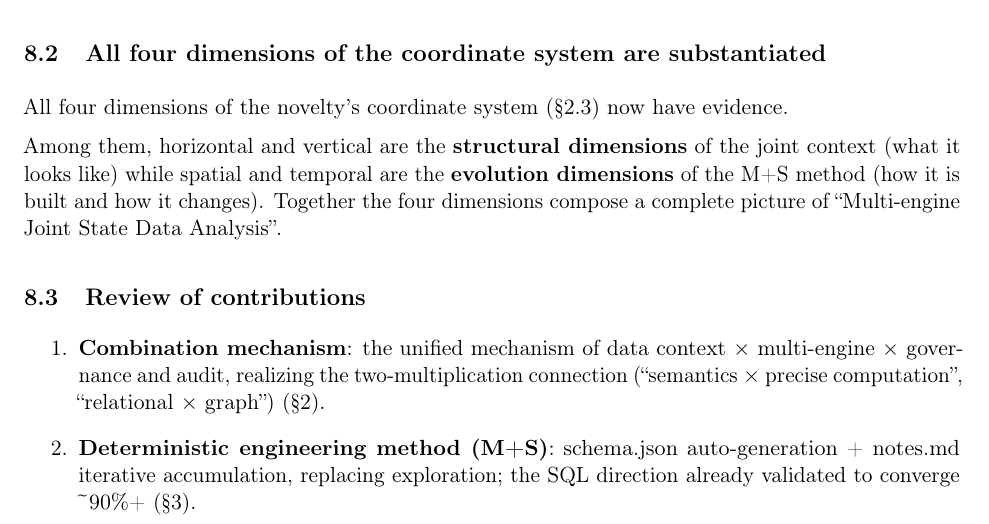
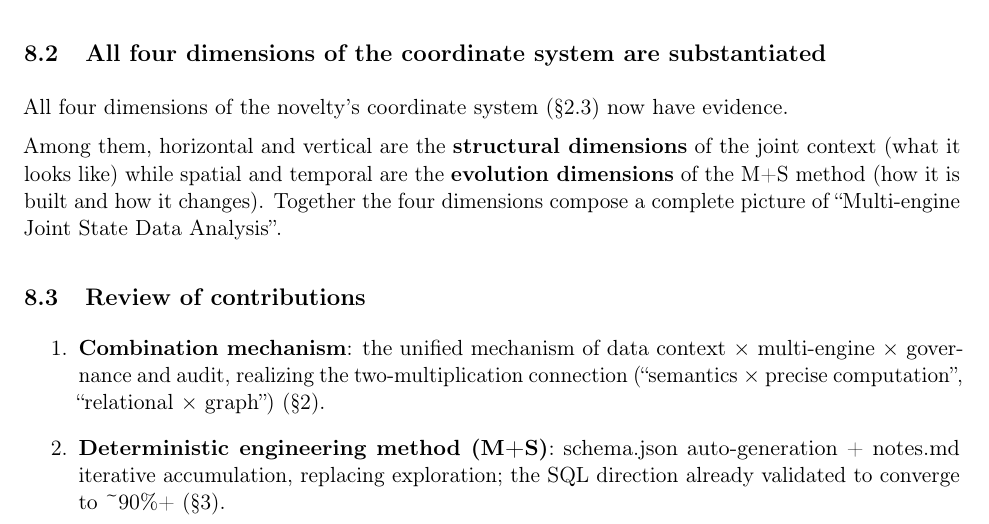
Before and after one commit to icejean/multi-engine-joint-state-data-analysis, a LaTeX paper (paper/paper.tex): part of page 30 of 34, cut so that both start at the same text. Compiled offline with pdfLaTeX.

Commit message:
fix: 'converge ~90%+' -> 'converge to ~90%+' (§8.3)
Co-Authored-By: Claude <noreply@anthropic.com>

```diff
--- a/paper/paper.tex
+++ b/paper/paper.tex
@@ -905,7 +905,7 @@ Among them, horizontal and vertical are the \textbf{structural dimensions} of th
 \item
   \textbf{Combination mechanism}: the unified mechanism of data context $\times$ multi-engine $\times$ governance and audit, realizing the two-multiplication connection (``semantics $\times$ precise computation'', ``relational $\times$ graph'') (\S{}2).
 \item
-  \textbf{Deterministic engineering method (M+S)}: schema.json auto-generation + notes.md iterative accumulation, replacing exploration; the SQL direction already validated to converge \textasciitilde90\%+ (\S{}3).
+  \textbf{Deterministic engineering method (M+S)}: schema.json auto-generation + notes.md iterative accumulation, replacing exploration; the SQL direction already validated to converge to \textasciitilde90\%+ (\S{}3).
 \item
   \textbf{Empirical dominance (SQL)}: M+S is consistently higher than single-shot in accuracy / reliability, ties pure exploration in accuracy but is faster, cheaper, and less drifty; across models it is a \textbf{weak-model amplifier} (S$\rightarrow$M+S gain inversely proportional to capability, +4pp $\rightarrow$ +14pp $\rightarrow$ +27\textasciitilde33pp) (\S{}4).
 \item
```
Also changed, not shown: paper/paper-draft-en.md (+1 -1 lines), paper/paper.pdf.
